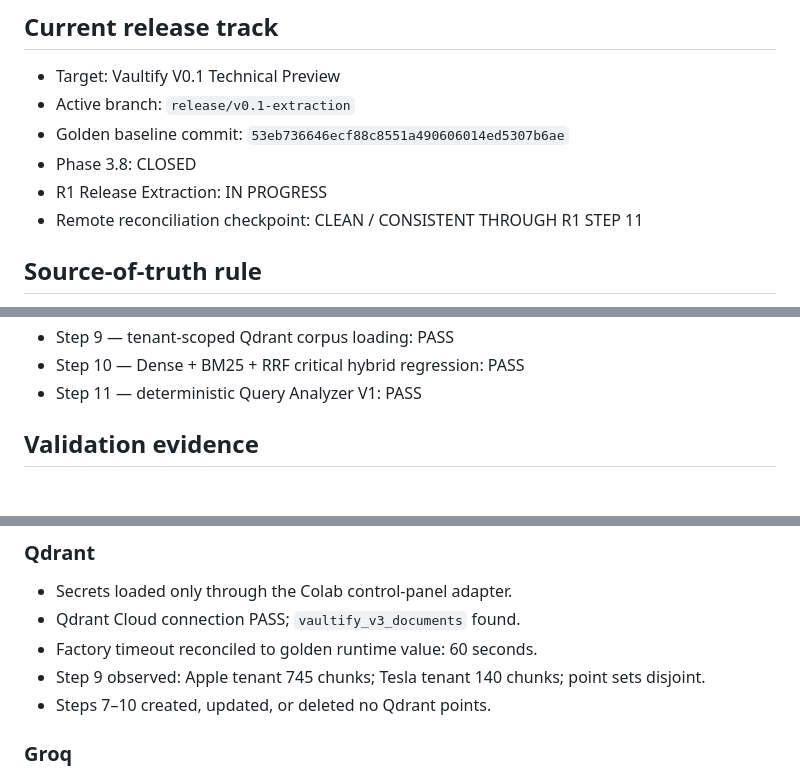
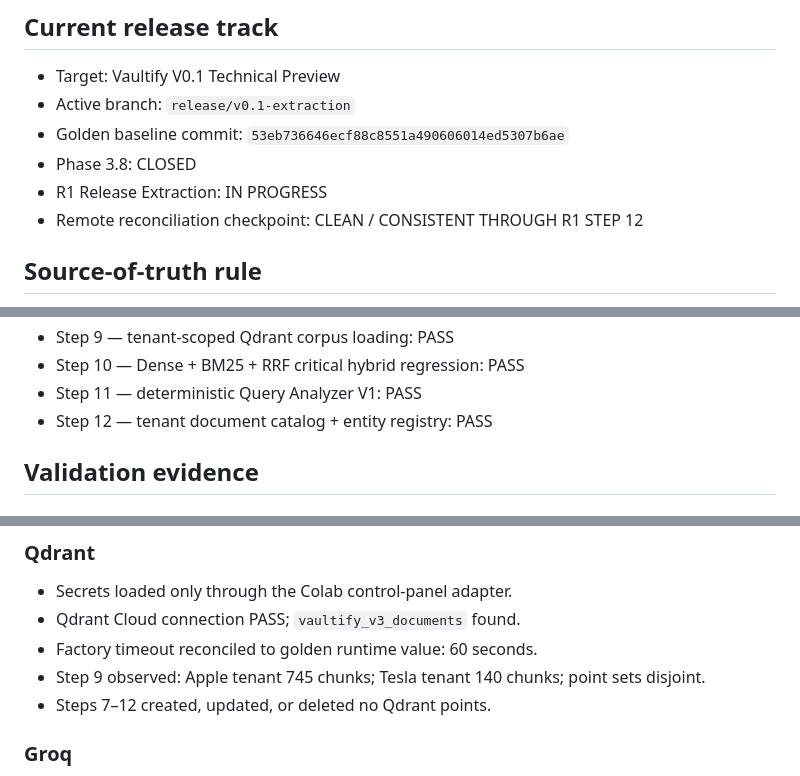
Before and after one commit to IhabAltekreeti/vaultify, a Markdown page: RELEASE_STATE.md, 3 parts joined by grey strips. Drawn GitHub-style.

```diff
--- a/RELEASE_STATE.md
+++ b/RELEASE_STATE.md
@@ -6,7 +6,7 @@
 - Golden baseline commit: `53eb736646ecf88c8551a490606014ed5307b6ae`
 - Phase 3.8: CLOSED
 - R1 Release Extraction: IN PROGRESS
-- Remote reconciliation checkpoint: CLEAN / CONSISTENT THROUGH R1 STEP 11
+- Remote reconciliation checkpoint: CLEAN / CONSISTENT THROUGH R1 STEP 12
 
 ## Source-of-truth rule
 1. Golden notebook saved code + outputs
@@ -30,6 +30,7 @@ The golden notebook remains immutable. The Python export is derived and may cont
 - Step 9 — tenant-scoped Qdrant corpus loading: PASS
 - Step 10 — Dense + BM25 + RRF critical hybrid regression: PASS
 - Step 11 — deterministic Query Analyzer V1: PASS
+- Step 12 — tenant document catalog + entity registry: PASS
 
 ## Validation evidence
 ### Flask security gate
@@ -50,7 +51,7 @@ The golden notebook remains immutable. The Python export is derived and may cont
 - Qdrant Cloud connection PASS; `vaultify_v3_documents` found.
 - Factory timeout reconciled to golden runtime value: 60 seconds.
 - Step 9 observed: Apple tenant 745 chunks; Tesla tenant 140 chunks; point sets disjoint.
-- Steps 7–10 created, updated, or deleted no Qdrant points.
+- Steps 7–12 created, updated, or deleted no Qdrant points.
 
 ### Groq
 - Secret loaded only through the Colab control-panel adapter.
```
Also changed, not shown: other parts of RELEASE_STATE.md (+16 -7 lines).
